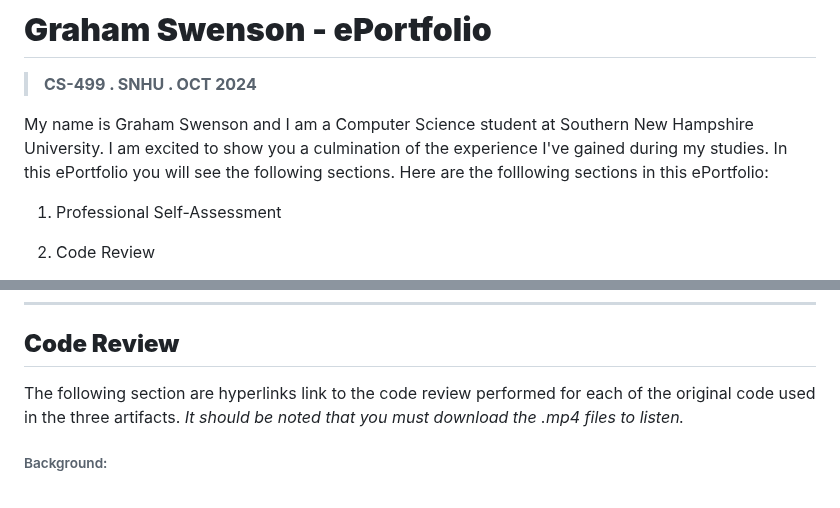
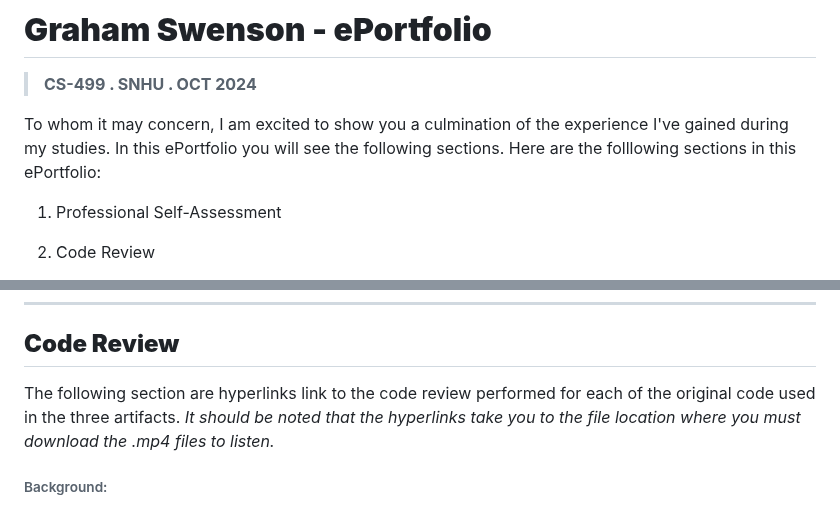
Before and after one commit to SkunkApe1/SkunkApe1.github.io, a Markdown page: index.md, 2 parts joined by grey strips. Drawn GitHub-style.

```diff
--- a/index.md
+++ b/index.md
@@ -1,7 +1,7 @@
 # **Graham Swenson - ePortfolio**
 >**CS-499 . SNHU . OCT 2024**
 
-My name is Graham Swenson and I am a Computer Science student at Southern New Hampshire University. I am excited to show you a culmination of the experience I've gained during my studies. In this ePortfolio you will see the following sections. Here are the folllowing sections in this ePortfolio:
+To whom it may concern, I am excited to show you a culmination of the experience I've gained during my studies. In this ePortfolio you will see the following sections. Here are the folllowing sections in this ePortfolio:
 
 1. Professional Self-Assessment
 
@@ -24,7 +30,7 @@ Insert Here
 ---
 
 ## **Code Review**
-The following section are hyperlinks link to the code review performed for each of the original code used in the three artifacts. *It should be noted that you must download the .mp4 files to listen.*
+The following section are hyperlinks link to the code review performed for each of the original code used in the three artifacts. *It should be noted that the hyperlinks take you to the file location where you must download the .mp4 files to listen.*
 
 ###### Background:
 I wanted to perform a code review so that I could gain an encompassing picture of what I was working with. The following code review was instrumental in ensuring that I knew what needed to be enhanced. I was able to quickly ascertain what gaps I had in my code and what improvements could be made.
```
Also changed, not shown: other parts of index.md (+7 -1 lines).
